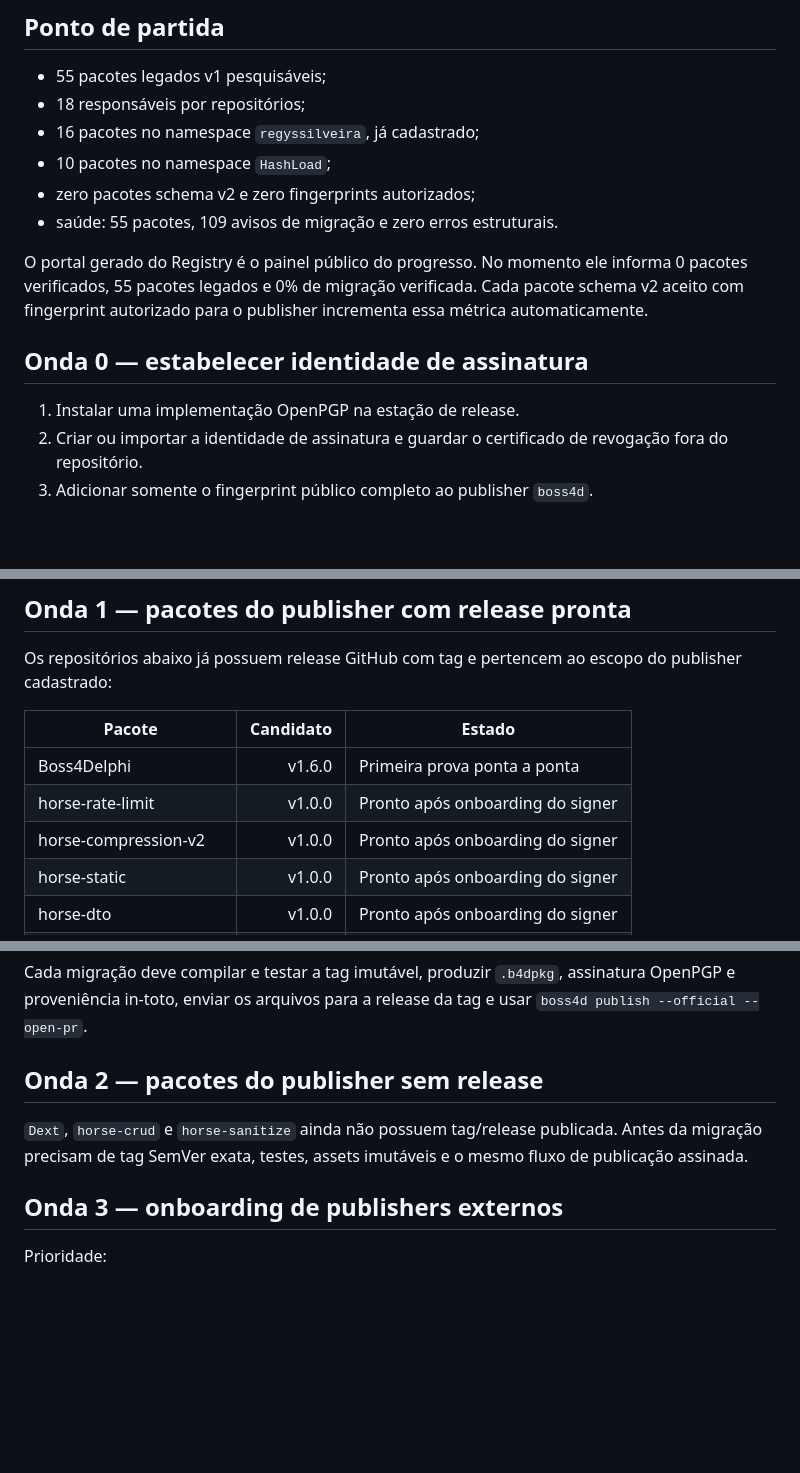
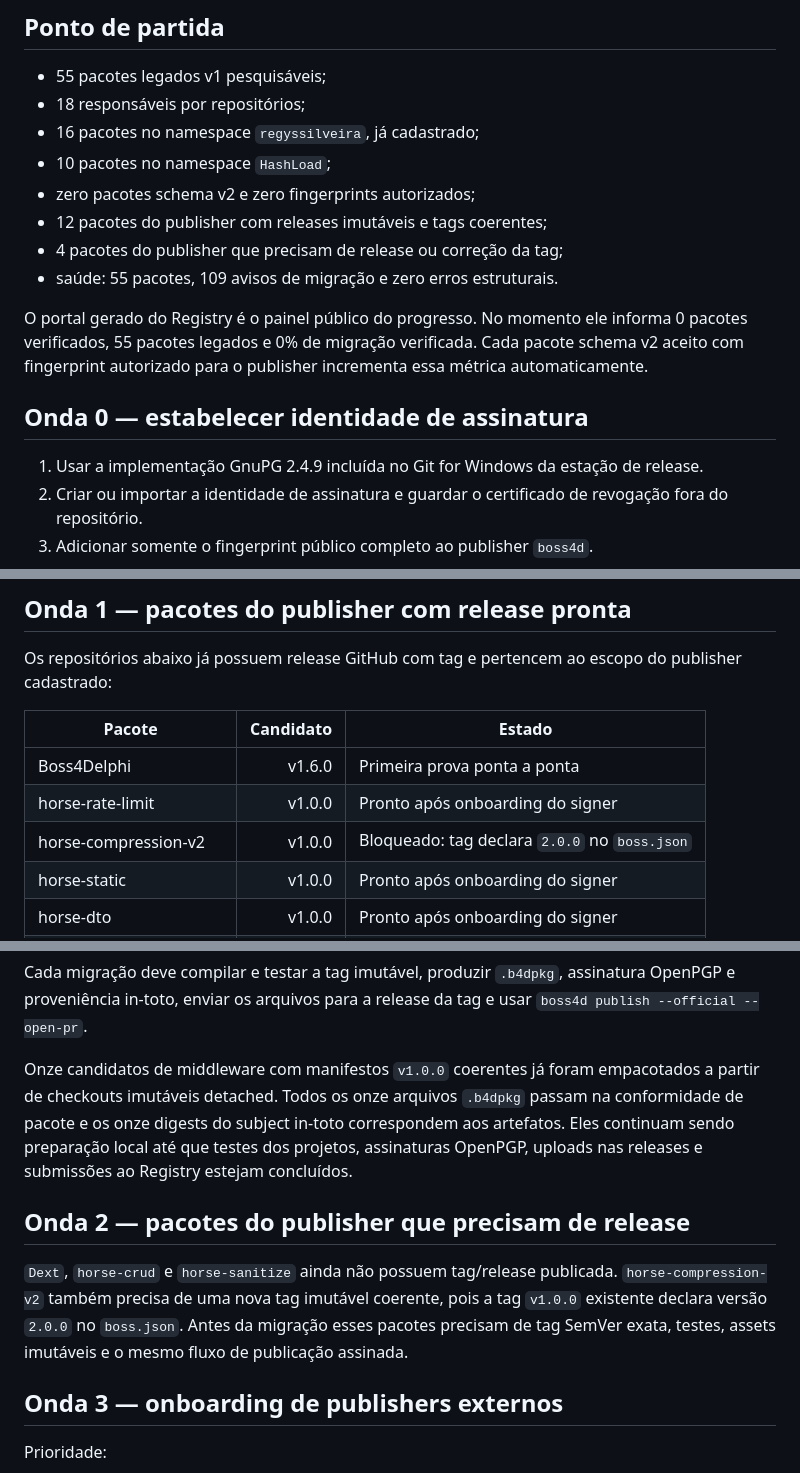
Before and after one commit to regyssilveira/Boss4Delphi, a Markdown page: docs/registry-migration-plan.pt-BR.md, 3 parts joined by grey strips. Rendered like a GitHub page; blank space fills up the shorter version.

Commit message:
docs(registry): audit wave one release tags

```diff
--- a/docs/registry-migration-plan.pt-BR.md
+++ b/docs/registry-migration-plan.pt-BR.md
@@ -13,6 +13,8 @@ passarem nos checks do pull request do Registry.
 - 16 pacotes no namespace `regyssilveira`, já cadastrado;
 - 10 pacotes no namespace `HashLoad`;
 - zero pacotes schema v2 e zero fingerprints autorizados;
+- 12 pacotes do publisher com releases imutáveis e tags coerentes;
+- 4 pacotes do publisher que precisam de release ou correção da tag;
 - saúde: 55 pacotes, 109 avisos de migração e zero erros estruturais.
 
 O portal gerado do Registry é o painel público do progresso. No momento ele
@@ -22,7 +24,8 @@ incrementa essa métrica automaticamente.
 
 ## Onda 0 — estabelecer identidade de assinatura
 
-1. Instalar uma implementação OpenPGP na estação de release.
+1. Usar a implementação GnuPG 2.4.9 incluída no Git for Windows da estação de
+   release.
 2. Criar ou importar a identidade de assinatura e guardar o certificado de
    revogação fora do repositório.
 3. Adicionar somente o fingerprint público completo ao publisher `boss4d`.
@@ -55,7 +58,7 @@ do publisher cadastrado:
 |---|---:|---|
 | Boss4Delphi | v1.6.0 | Primeira prova ponta a ponta |
 | horse-rate-limit | v1.0.0 | Pronto após onboarding do signer |
-| horse-compression-v2 | v1.0.0 | Pronto após onboarding do signer |
+| horse-compression-v2 | v1.0.0 | Bloqueado: tag declara `2.0.0` no `boss.json` |
 | horse-static | v1.0.0 | Pronto após onboarding do signer |
 | horse-dto | v1.0.0 | Pronto após onboarding do signer |
 | horse-rbac | v1.0.0 | Pronto após onboarding do signer |
@@ -71,10 +74,19 @@ Cada migração deve compilar e testar a tag imutável, produzir `.b4dpkg`,
 assinatura OpenPGP e proveniência in-toto, enviar os arquivos para a release da
 tag e usar `boss4d publish --official --open-pr`.
 
-## Onda 2 — pacotes do publisher sem release
+Onze candidatos de middleware com manifestos `v1.0.0` coerentes já foram
+empacotados a partir de checkouts imutáveis detached. Todos os onze arquivos
+`.b4dpkg` passam na conformidade de pacote e os onze digests do subject in-toto
+correspondem aos artefatos. Eles continuam sendo preparação local até que
+testes dos projetos, assinaturas OpenPGP, uploads nas releases e submissões ao
+Registry estejam concluídos.
+
+## Onda 2 — pacotes do publisher que precisam de release
 
 `Dext`, `horse-crud` e `horse-sanitize` ainda não possuem tag/release
-publicada. Antes da migração precisam de tag SemVer exata, testes, assets
+publicada. `horse-compression-v2` também precisa de uma nova tag imutável
+coerente, pois a tag `v1.0.0` existente declara versão `2.0.0` no `boss.json`.
+Antes da migração esses pacotes precisam de tag SemVer exata, testes, assets
 imutáveis e o mesmo fluxo de publicação assinada.
 
 ## Onda 3 — onboarding de publishers externos
```
Also changed, not shown: docs/registry-migration-plan.md (+14 -3 lines).
